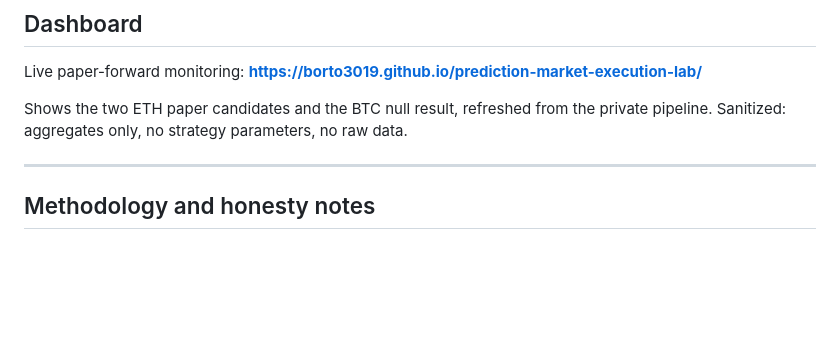
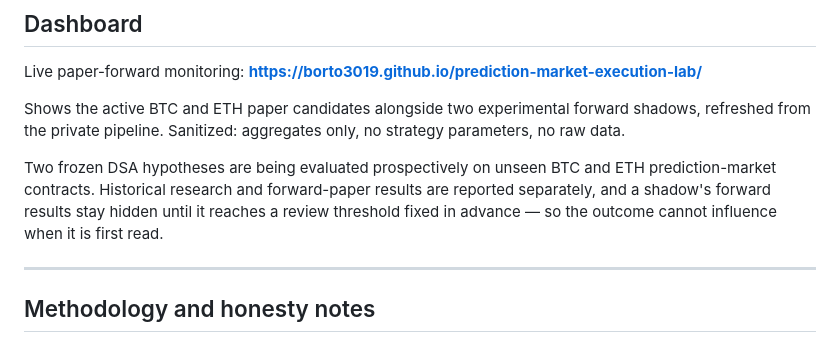
Before and after one commit to borto3019/prediction-market-execution-lab, a Markdown page: README.md, the part around the change. Drawn GitHub-style; blank space fills up the shorter version.

Commit message:
docs: dashboard section now reflects both assets and the experimental shadows
The section said the dashboard shows two ETH candidates and the BTC null result.
It now shows active candidates on both assets plus two experimental forward
shadows, so the old wording had become a factual misstatement.

Co-Authored-By: Claude Opus 5 <noreply@anthropic.com>
Claude-Session: https://claude.ai/code/session_01XWRnXDr6rmYJoZhsut9MqY

```diff
--- a/README.md
+++ b/README.md
@@ -162,9 +162,15 @@ pip install pandas pytest && python -m pytest tests/ -q     # 37 tests
 
 Live paper-forward monitoring: **https://borto3019.github.io/prediction-market-execution-lab/**
 
-Shows the two ETH paper candidates and the BTC null result, refreshed from the
-private pipeline. Sanitized: aggregates only, no strategy parameters, no raw
-data.
+Shows the active BTC and ETH paper candidates alongside two experimental
+forward shadows, refreshed from the private pipeline. Sanitized: aggregates
+only, no strategy parameters, no raw data.
+
+Two frozen DSA hypotheses are being evaluated prospectively on unseen BTC and
+ETH prediction-market contracts. Historical research and forward-paper results
+are reported separately, and a shadow's forward results stay hidden until it
+reaches a review threshold fixed in advance — so the outcome cannot influence
+when it is first read.
 
 ---
 
```
